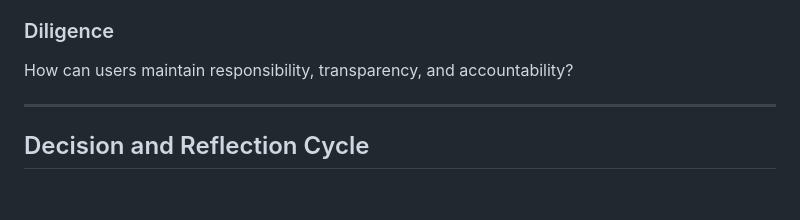
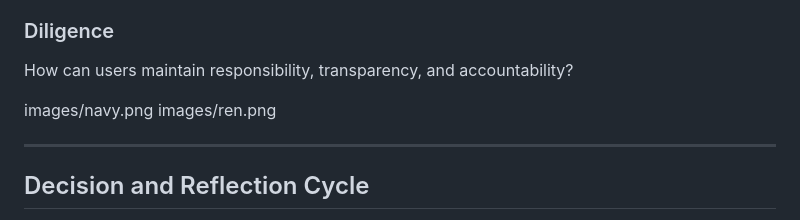
Before and after one commit to ailolabopenproject/ai-literacy-open-lab-, a Markdown page: README.md, the part around the change. Rendered like a GitHub page; blank space fills up the shorter version.

Commit message:
Include images in README for better clarity
Add images for visual representation in README

```diff
--- a/README.md
+++ b/README.md
@@ -218,6 +218,9 @@ How should AI outputs be evaluated and verified?
 How can users maintain responsibility,
 transparency, and accountability?
 
+images/navy.png
+images/ren.png
+
 ---
 
 ## Decision and Reflection Cycle
```
